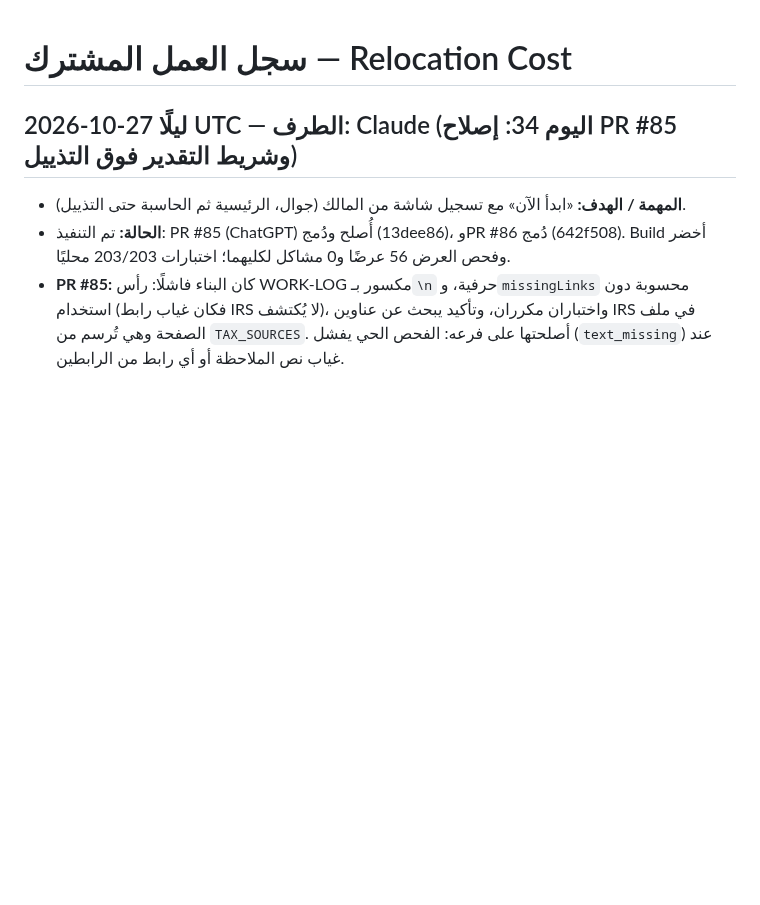
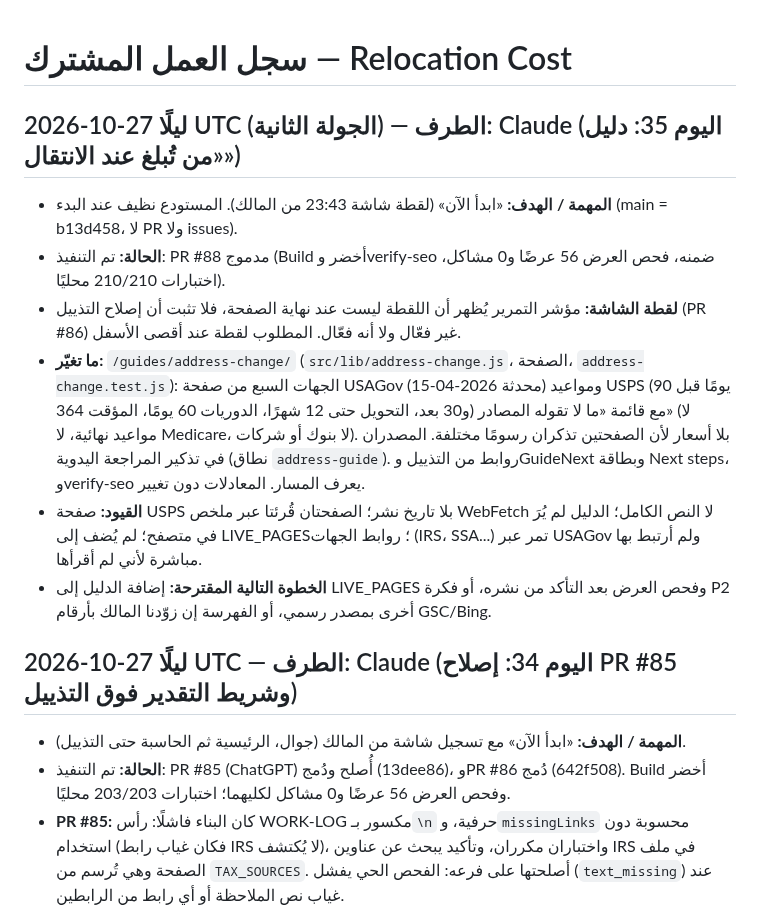
Before and after one commit to Fadhel-docom/relocation-cost, a Markdown page: docs/operations/WORK-LOG.md, the part around the change. Drawn GitHub-style; blank space fills up the shorter version.

Commit message:
Work log: day 35 (#89)
Claude-Session: https://claude.ai/code/session_019z7KFXEMDFemBT9v5LU8Qu

Co-authored-by: Claude <noreply@anthropic.com>

```diff
--- a/docs/operations/WORK-LOG.md
+++ b/docs/operations/WORK-LOG.md
@@ -1,4 +1,12 @@
 # سجل العمل المشترك — Relocation Cost
+
+## 2026-10-27 ليلًا UTC (الجولة الثانية) — الطرف: Claude (اليوم 35: دليل «من تُبلغ عند الانتقال»)
+- **المهمة / الهدف:** «ابدأ الآن» (لقطة شاشة 23:43 من المالك). المستودع نظيف عند البدء (main = b13d458، لا PR ولا issues).
+- **الحالة:** تم التنفيذ: PR #88 مدموج (Build أخضر وverify-seo ضمنه، فحص العرض 56 عرضًا و0 مشاكل، اختبارات 210/210 محليًا).
+- **لقطة الشاشة:** مؤشر التمرير يُظهر أن اللقطة ليست عند نهاية الصفحة، فلا تثبت أن إصلاح التذييل (PR #86) غير فعّال ولا أنه فعّال. المطلوب لقطة عند أقصى الأسفل.
+- **ما تغيّر:** `/guides/address-change/` (`src/lib/address-change.js`، الصفحة، `address-change.test.js`): الجهات السبع من صفحة USAGov (محدثة 2026-04-15) ومواعيد USPS (90 يومًا قبل و30 بعد، التحويل حتى 12 شهرًا، الدوريات 60 يومًا، المؤقت 364) مع قائمة «ما لا تقوله المصادر» (لا مواعيد نهائية، لا Medicare، لا بنوك أو شركات). بلا أسعار لأن الصفحتين تذكران رسومًا مختلفة. المصدران في تذكير المراجعة اليدوية (نطاق `address-guide`). روابط من التذييل وGuideNext وبطاقة Next steps، وverify-seo يعرف المسار. المعادلات دون تغيير.
+- **القيود:** صفحة USPS بلا تاريخ نشر؛ الصفحتان قُرئتا عبر ملخص WebFetch لا النص الكامل؛ الدليل لم يُرَ في متصفح؛ لم يُضف إلى LIVE_PAGES؛ روابط الجهات (IRS، SSA...) تمر عبر USAGov ولم أرتبط بها مباشرة لأني لم أقرأها.
+- **الخطوة التالية المقترحة:** إضافة الدليل إلى LIVE_PAGES وفحص العرض بعد التأكد من نشره، أو فكرة P2 أخرى بمصدر رسمي، أو الفهرسة إن زوّدنا المالك بأرقام GSC/Bing.
 
 ## 2026-10-27 ليلًا UTC — الطرف: Claude (اليوم 34: إصلاح PR #85 وشريط التقدير فوق التذييل)
 - **المهمة / الهدف:** «ابدأ الآن» مع تسجيل شاشة من المالك (جوال، الرئيسية ثم الحاسبة حتى التذييل).
```
